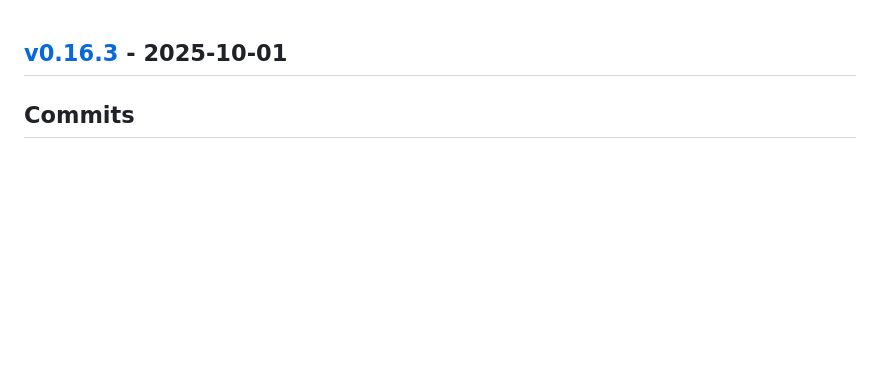
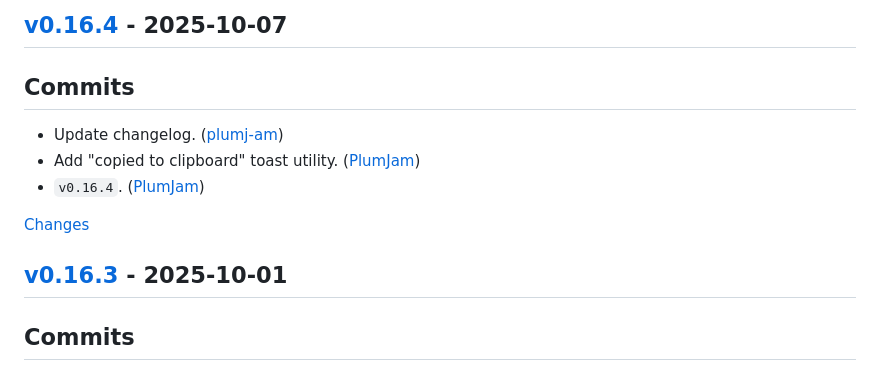
Before and after one commit to plumj-am/plumj.am, a Markdown page: CHANGELOG.md, the part around one of its changes. Drawn GitHub-style; blank space fills up the shorter version.

Commit message:
release: Update changelog.
    This commit was created by changelog-from-release in 'Release' CI workflow

```diff
--- a/CHANGELOG.md
+++ b/CHANGELOG.md
@@ -1,3 +1,14 @@
+<a id="v0.16.4"></a>
+## [v0.16.4](https://github.com/plumj-am/plumj.am/releases/tag/v0.16.4) - 2025-10-07
+
+## Commits
+- Update changelog. ([plumj-am](https://github.com/plumj-am/plumj.am/commit/1d305df1bbb7f7080dc6d5e8b98736acaa50f261))
+- Add "copied to clipboard" toast utility. ([PlumJam](https://github.com/plumj-am/plumj.am/commit/eeb1ece2a40d6b879fe501db5e607560198fb0f0))
+- `v0.16.4`. ([PlumJam](https://github.com/plumj-am/plumj.am/commit/7a448d15e47640e672d6a81203e0e3ef62801343))
+
+[Changes][v0.16.4]
+
+
 <a id="v0.16.3"></a>
 ## [v0.16.3](https://github.com/plumj-am/plumj.am/releases/tag/v0.16.3) - 2025-10-01
 
```
Also changed, not shown: other parts of CHANGELOG.md (+1 -0 lines).
